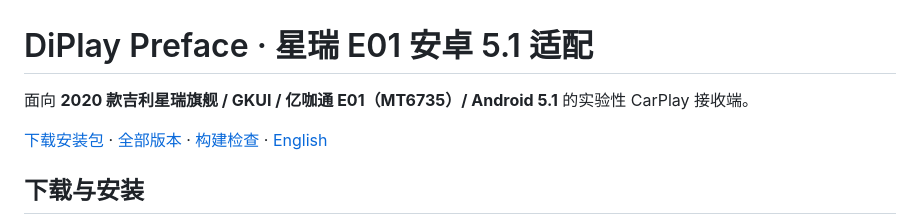
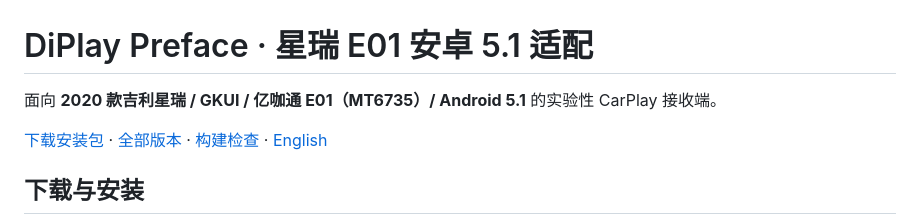
Before and after one commit to huangwits/DiPlay-Preface, a Markdown page: README.zh-CN.md, the part around the change. GitHub-like rendering.

Commit message:
Keep Chinese README aligned with owner vehicle wording

```diff
--- a/README.zh-CN.md
+++ b/README.zh-CN.md
@@ -1,6 +1,6 @@
 # DiPlay Preface · 星瑞 E01 安卓 5.1 适配
 
-面向 **2020 款吉利星瑞旗舰 / GKUI / 亿咖通 E01（MT6735）/ Android 5.1** 的实验性 CarPlay 接收端。
+面向 **2020 款吉利星瑞 / GKUI / 亿咖通 E01（MT6735）/ Android 5.1** 的实验性 CarPlay 接收端。
 
 [下载安装包](https://github.com/huangwits/DiPlay-Preface/releases/tag/v0.2.11-preface-e01.1) · [全部版本](https://github.com/huangwits/DiPlay-Preface/releases) · [构建检查](https://github.com/huangwits/DiPlay-Preface/actions/workflows/android51.yml) · [English](README.en.md)
 
```
